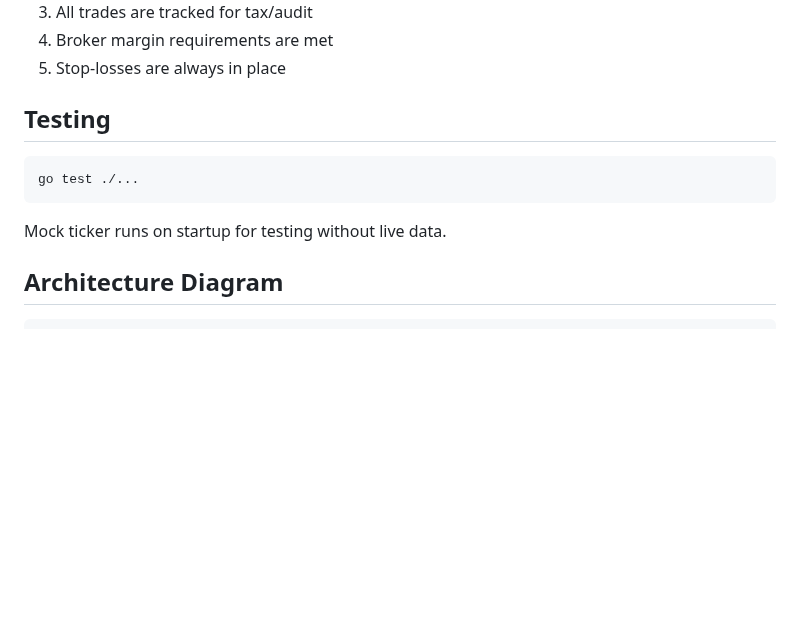
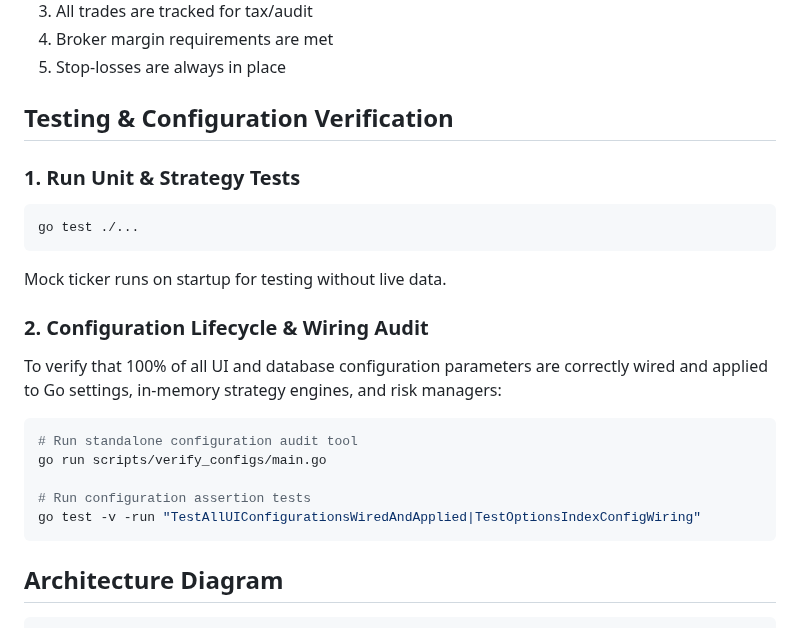
Before and after one commit to vikash-chandra/zt, a Markdown page: README.md, the part around the change. Drawn GitHub-style; blank space fills up the shorter version.

Commit message:
docs: add Rule 53 and config-check skill for mandatory 8-point configuration lifecycle and wiring validation

````diff
--- a/README.md
+++ b/README.md
@@ -745,13 +745,26 @@ SELECT * FROM positions WHERE closed_at IS NULL;
 4. Broker margin requirements are met
 5. Stop-losses are always in place
 
-## Testing
+## Testing & Configuration Verification
 
+### 1. Run Unit & Strategy Tests
 ```bash
 go test ./...
 ```
 
 Mock ticker runs on startup for testing without live data.
+
+### 2. Configuration Lifecycle & Wiring Audit
+To verify that 100% of all UI and database configuration parameters are correctly wired and applied to Go settings, in-memory strategy engines, and risk managers:
+
+```bash
+# Run standalone configuration audit tool
+go run scripts/verify_configs/main.go
+
+# Run configuration assertion tests
+go test -v -run "TestAllUIConfigurationsWiredAndApplied|TestOptionsIndexConfigWiring"
+```
+
 
 ## Architecture Diagram
 
````
Also changed, not shown: .agents/AGENTS.md (+14 -0 lines), 1 other file.
